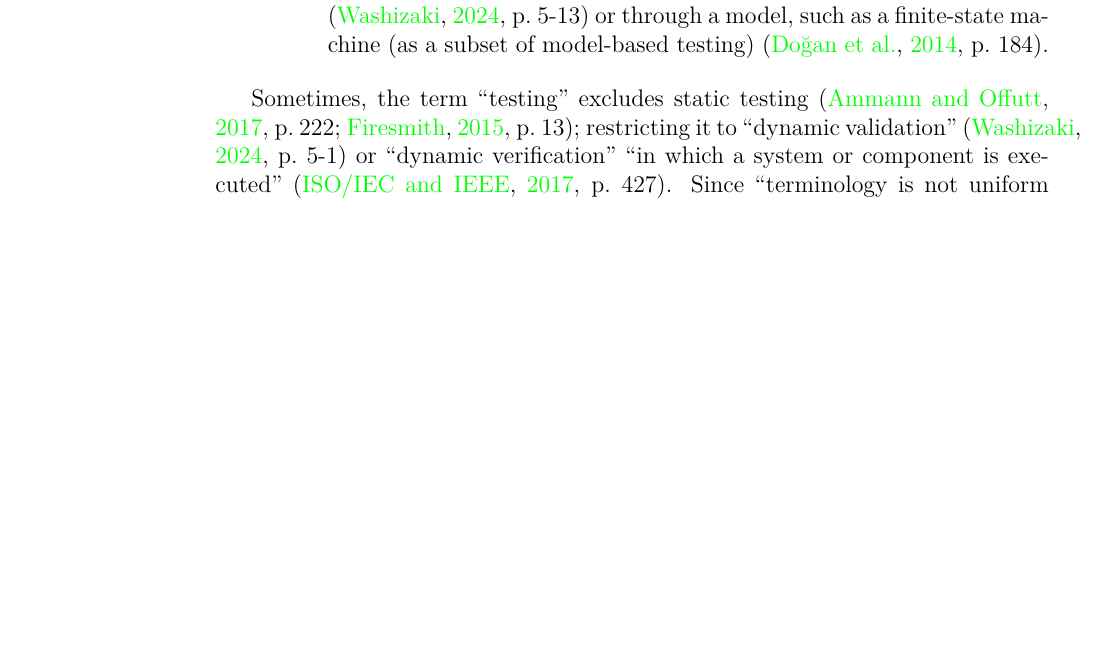
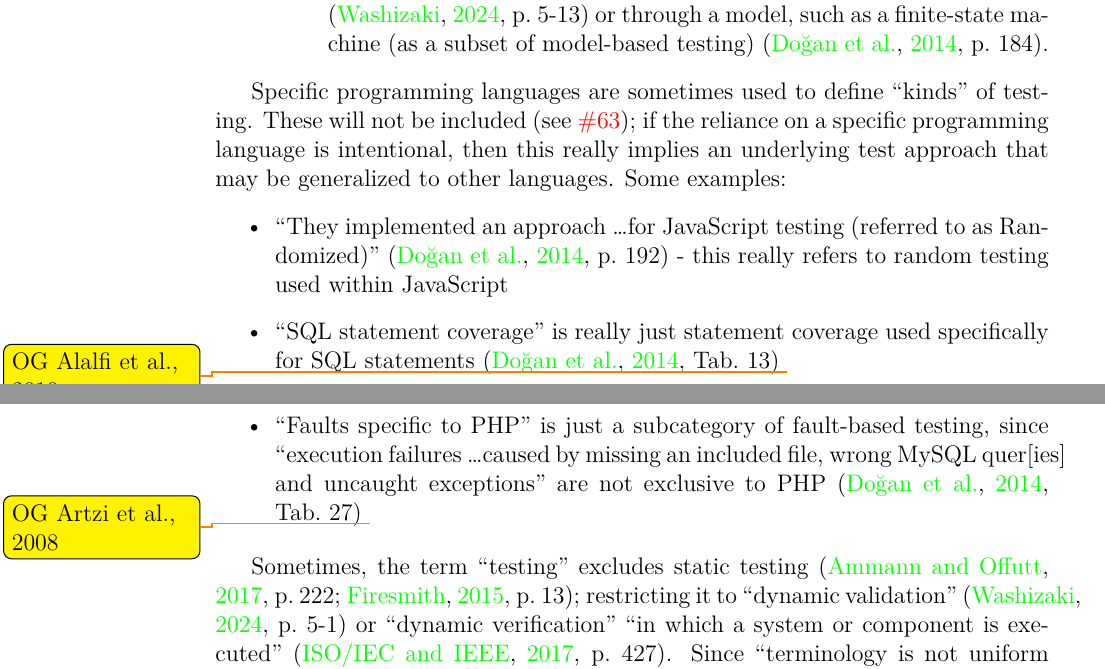
Before and after one commit to samm82/TestingTesting, a LaTeX thesis (notes.tex, which reads chapters/03_notes.tex): part of page 10 of 62 before the commit and two parts of pages 10 and 11 of 62 after it, the two joined at a grey line, cut so that both start at the same text, the shorter picture padded with empty space. The pictures show the PDF file notes.pdf that the author committed with the source.

Commit message:
Add notes on implied/language-specific testing; #63

```diff
--- a/chapters/03_notes.tex
+++ b/chapters/03_notes.tex
@@ -102,6 +102,26 @@ itself and the code. For example:
                         testing) \citep[p.~184]{DoğanEtAl2014}.
             \end{itemize}
 \end{enumerate}
+
+Specific programming languages are sometimes used to define ``kinds'' of
+testing. These will not be included (see \thesisissueref{63}); if the reliance
+on a specific programming language is intentional, then this really implies an
+underlying test approach that may be generalized to other languages. Some
+examples:
+
+\begin{itemize}
+      \item ``They implemented an approach \dots for JavaScript testing
+            (referred to as Randomized)'' \citep[p.~192]{DoğanEtAl2014} -
+            this really refers to random testing used within JavaScript
+      \item ``SQL statement coverage'' is really just statement coverage
+            used specifically for SQL statements \citep[Tab.~13]{DoğanEtAl2014}
+            \todo{OG Alalfi et al., 2010}
+      \item ``Faults specific to PHP'' is just a subcategory of fault-based
+            testing, since ``execution failures \dots  caused by missing an
+            included file, wrong MySQL quer[ies] and uncaught exceptions''
+            are not exclusive to PHP \citep[Tab.~27]{DoğanEtAl2014}
+            \todo{OG Artzi et al., 2008}
+\end{itemize}
 
 Sometimes, the term ``testing'' excludes static testing
 (\citealp[p.~222]{AmmannAndOffutt2017}; \citealp[p.~13]{Firesmith2015});
```
Also changed, not shown: Glossary of Testing Approaches.csv, notes.pdf, thesis.pdf.
